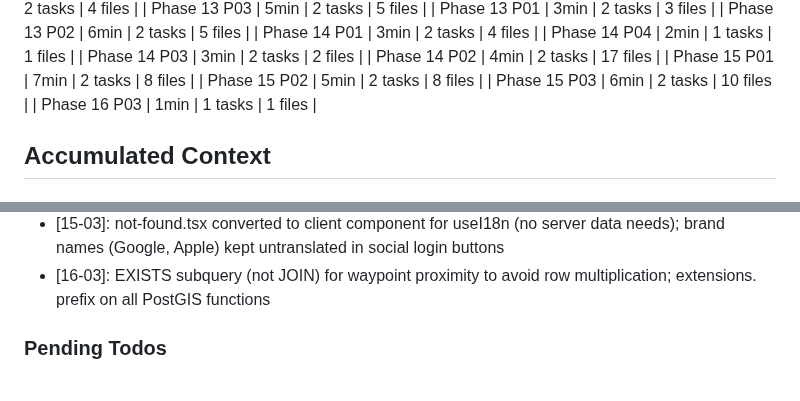
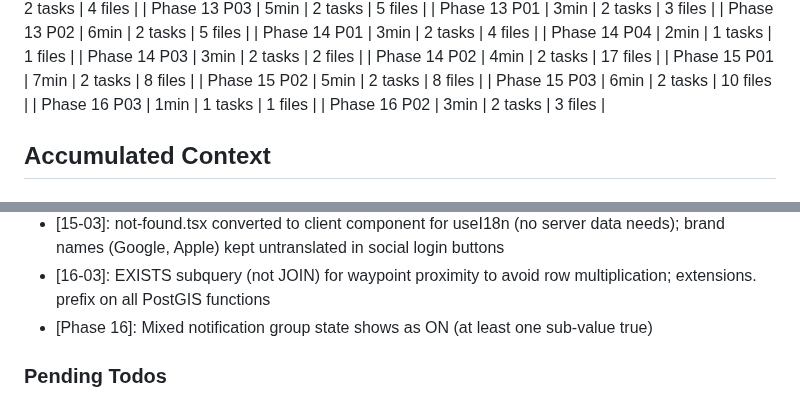
Before and after one commit to festapp-platform/festapp-rideshare, a Markdown page: .planning/STATE.md, 2 parts joined by grey strips. GitHub-like rendering.

Commit message:
docs(16-02): complete My Rides & Notification Settings simplification plan
- 16-02-SUMMARY.md with UX-05/UX-06 completion details
- STATE.md updated with metrics and decisions

```diff
--- a/.planning/STATE.md
+++ b/.planning/STATE.md
@@ -92,6 +92,7 @@ Progress: [███████████████████████
 | Phase 15 P02 | 5min | 2 tasks | 8 files |
 | Phase 15 P03 | 6min | 2 tasks | 10 files |
 | Phase 16 P03 | 1min | 1 tasks | 1 files |
+| Phase 16 P02 | 3min | 2 tasks | 3 files |
 
 ## Accumulated Context
 
@@ -271,6 +272,7 @@ Recent decisions affecting current work:
 - [15-02]: ride-status-badge converted to client component for useI18n; public ride page split into server (metadata) + PublicRideContent client sub-component for translated UI; SEO metadata stays English server-side
 - [15-03]: not-found.tsx converted to client component for useI18n (no server data needs); brand names (Google, Apple) kept untranslated in social login buttons
 - [16-03]: EXISTS subquery (not JOIN) for waypoint proximity to avoid row multiplication; extensions. prefix on all PostGIS functions
+- [Phase 16]: Mixed notification group state shows as ON (at least one sub-value true)
 
 ### Pending Todos
 
```
Also changed, not shown: 1 other file.
